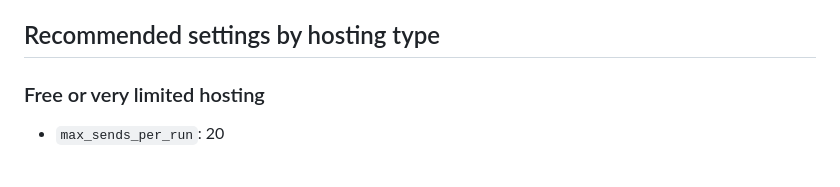
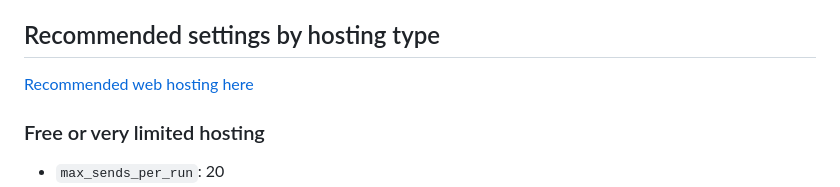
Before and after one commit to javiernegron/autoresponder.vip, a Markdown page: README.md, the part around the change. Drawn GitHub-style; blank space fills up the shorter version.

Commit message:
Update README with recommended web hosting link
Added a link to recommended web hosting.

```diff
--- a/README.md
+++ b/README.md
@@ -115,6 +115,8 @@ This allows the system to send emails through your SMTP provider instead of rely
 If your provider enforces a daily cap such as Brevo's 300 emails/day plan, set `smtp_daily_limit` to that value. The system will stop consuming SMTP capacity once the local limit is reached, store the remaining outbound messages in `data/locks/queue.json`, and resume them on the next day without marking those subscribers as bounced for quota exhaustion.
 
 ## Recommended settings by hosting type
+
+[Recommended web hosting here](https://autoresponder.vip/blog/recommended-hosting/)
 
 ### Free or very limited hosting
 
```
